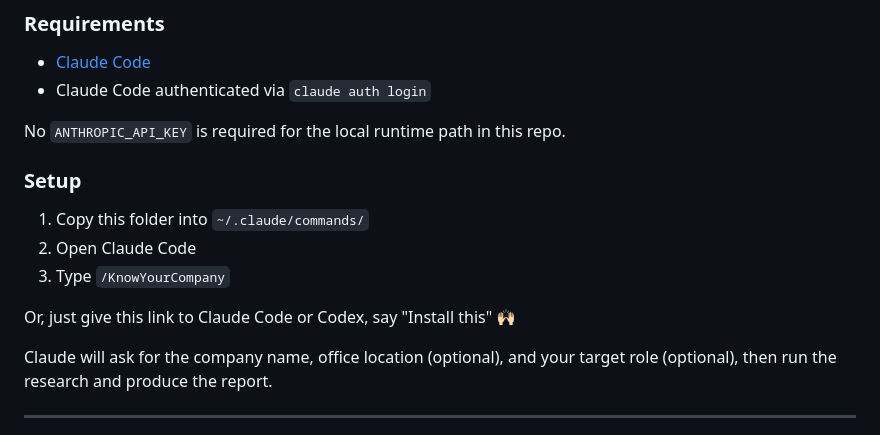
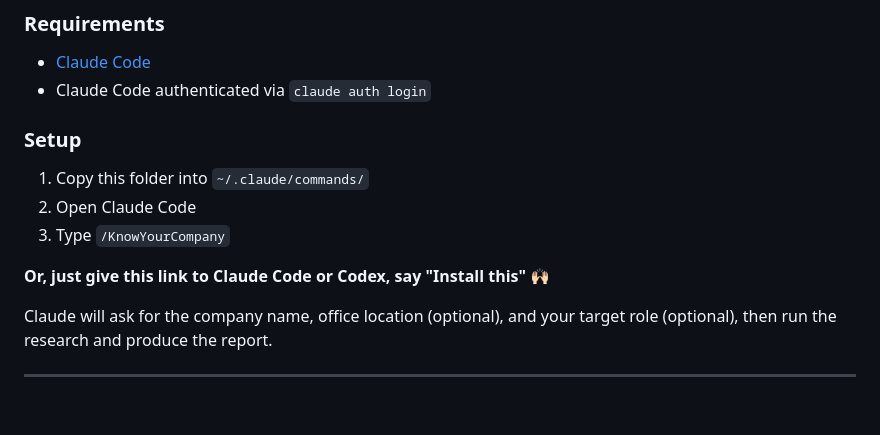
Before and after one commit to bluebluegrass/KnowYourCompany, a Markdown page: README.md, the part around the change. GitHub-like rendering; blank space fills up the shorter version.

```diff
--- a/README.md
+++ b/README.md
@@ -66,15 +66,13 @@ A single HTML file that opens in any browser — no login, no internet required
 - [Claude Code](https://claude.ai/code)
 - Claude Code authenticated via `claude auth login`
 
-No `ANTHROPIC_API_KEY` is required for the local runtime path in this repo.
-
 ### Setup
 
 1. Copy this folder into `~/.claude/commands/`
 2. Open Claude Code
 3. Type `/KnowYourCompany`
 
-Or, just give this link to Claude Code or Codex, say "Install this" 🙌🏻
+**Or, just give this link to Claude Code or Codex, say "Install this" 🙌🏻**
 
 Claude will ask for the company name, office location (optional), and your target role (optional), then run the research and produce the report.
 
```
